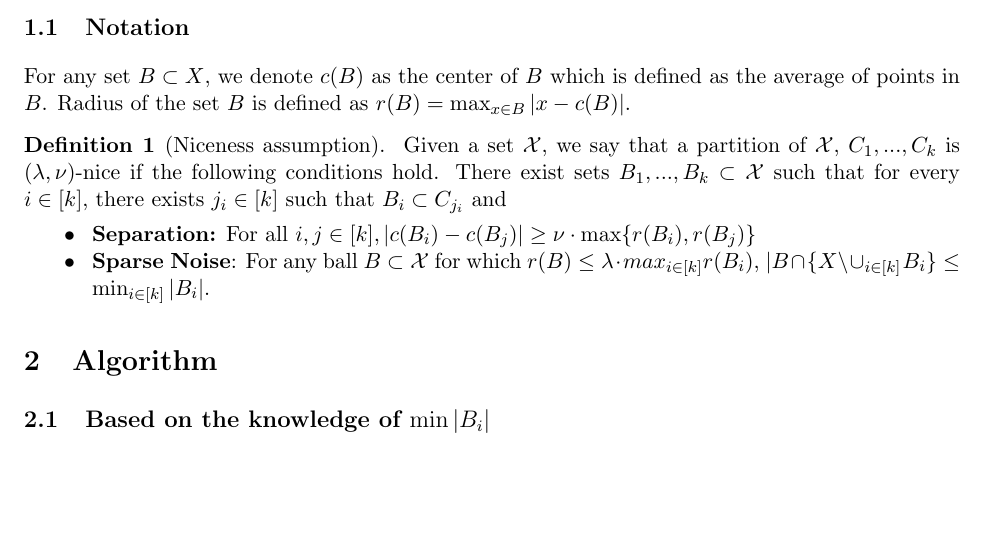
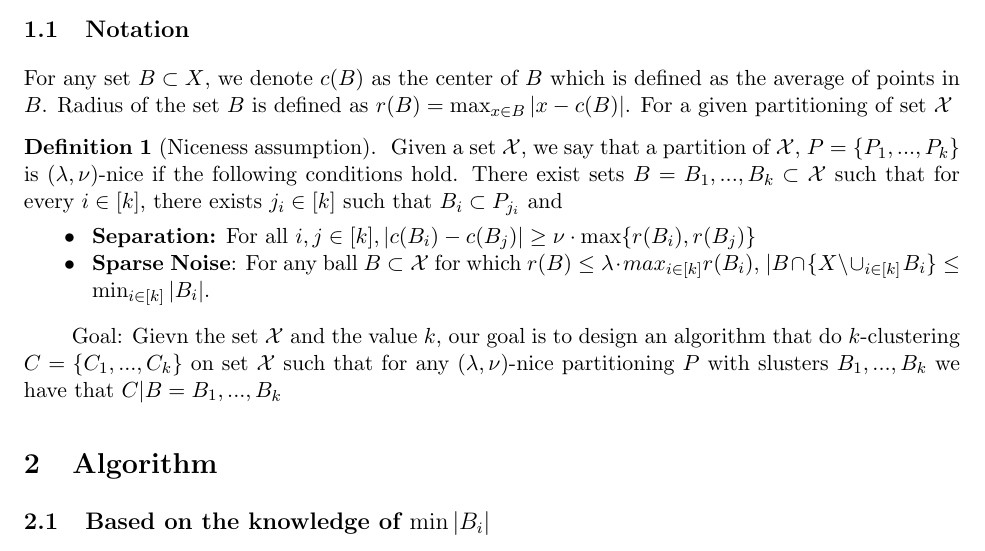
Before and after one commit to shrinuKushagra/clusterability, a LaTeX document (Clusterability.tex): part of the page, cut so that both start at the same text, the shorter picture padded with empty space. Compiled offline with pdfLaTeX.

Commit message:
Small changes

```diff
--- a/Clusterability.tex
+++ b/Clusterability.tex
@@ -83,19 +83,27 @@
 \section{Problem Statement}
 
 \subsection{Notation}
-For any set $B\subset X$, we denote $c(B)$ as the center of $B$ which is defined as the average of points in $B$. Radius of the set $B$ is defined as $r(B)=\max_{x\in B} |x-c(B)|$.
+For any set $B\subset X$, we denote $c(B)$ as the center of $B$ which is defined as the average of points in $B$. Radius of the set $B$ is defined as $r(B)=\max_{x\in B} |x-c(B)|$. For a given partitioning of set $\mathcal{X}$
 
 \begin{definition}[Niceness assumption]
 % Adding C_{k+1} as garbage collector?
-Given a set $\mathcal{X}$, we say that a partition of $\mathcal{X}$, $C_1,\ldots,C_k$ is $(\lambda,\nu)$-nice if the following conditions hold. There exist sets $B_1,\ldots,B_k\subset \mathcal{X}$ such that for every $i\in[k]$, there exists $j_i\in[k]$ such that $B_i\subset C_{j_i}$ and
+Given a set $\mathcal{X}$, we say that a partition of $\mathcal{X}$, $P=\{P_1,\ldots,P_k\}$ is $(\lambda,\nu)$-nice if the following conditions hold. There exist sets $B=B_1,\ldots,B_k\subset \mathcal{X}$ such that for every $i\in[k]$, there exists $j_i\in[k]$ such that $B_i\subset P_{j_i}$ and
 \begin{itemize}
 \item{\bf{Separation}:} For all $i,j\in[k], |c(B_i)-c(B_j)|\geq \nu\cdot\max\{r(B_i),r(B_j)\}$
 \item{\bf{Sparse Noise}}: For any ball $B\subset \mathcal{X}$ for which $r(B)\leq \lambda \cdot max_{i\in[k]} r(B_i)$, $|B\cap \{X \backslash \cup_{i\in[k]} B_i\}\leq \min_{i\in[k]}|B_i|$.
 \end{itemize}
 \end{definition}
 
+Goal: Gievn the set $\mathcal{X}$ and the value $k$, our goal is to design an algorithm that do $k$-clustering $C=\{C_1,\ldots,C_k\}$ on set $\mathcal{X}$ such that  for any $(\lambda,\nu)$-nice partitioning $P$ with slusters $B_1,\ldots,B_k$ we have that $C|B={B_1,\ldots,B_k}$
+
 \section{Algorithm}
+
 
 \subsection{Based on the knowledge of $\min |B_i|$}
 The algorithm gets as input $\mathcal{X}$ and the number of points in the smallest cluster $\min |B_i| = t$ (say). This algorithm works in two phases.
+
+
+
+
+
 \end{document}
```
Also changed, not shown: Clusterability.pdf (added), 4 other files.
